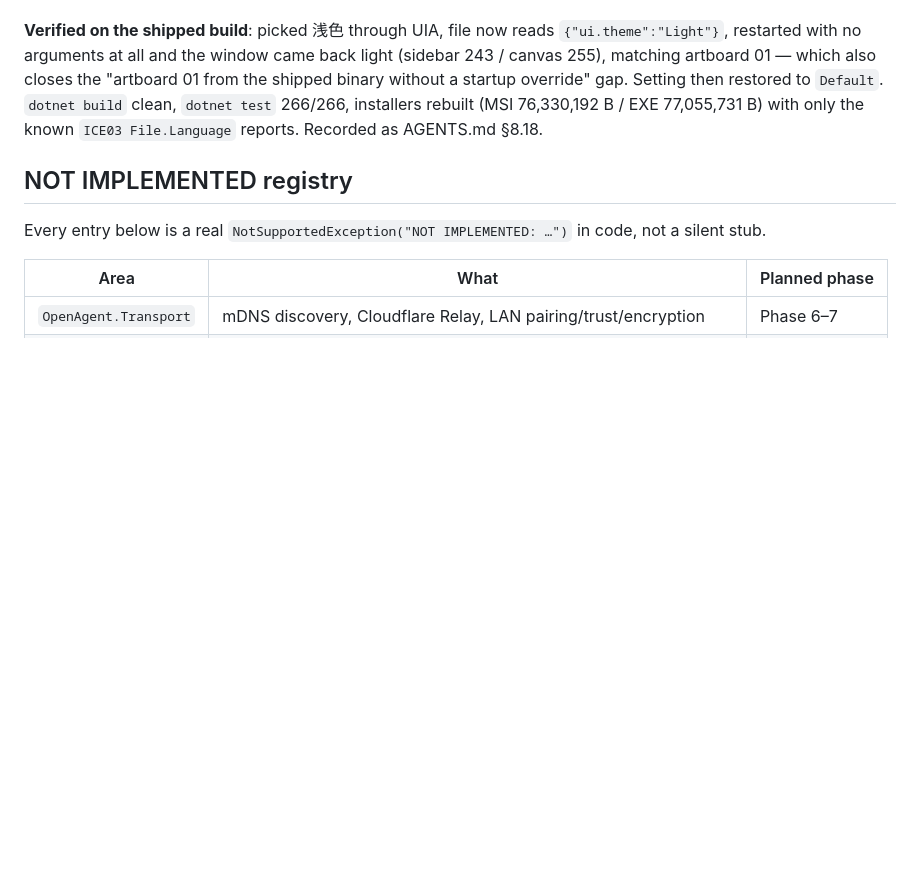
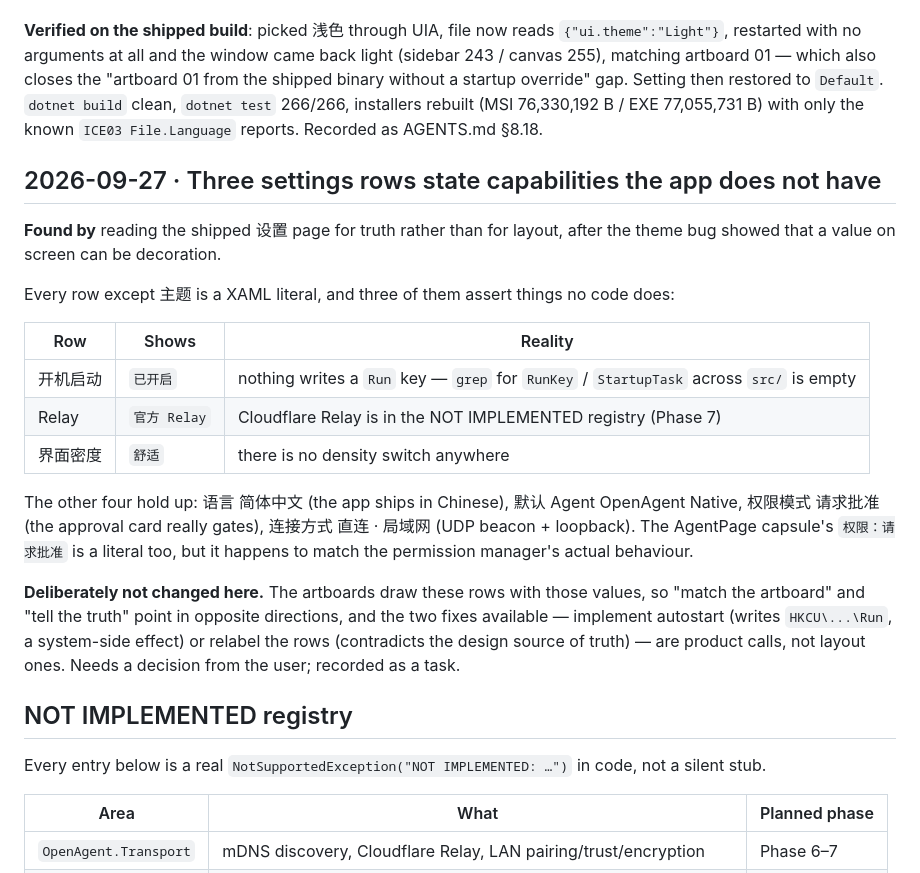
Before and after one commit to Felixssss-106/OpenAgent, a Markdown page: docs/dev-log.md, the part around the change. Rendered like a GitHub page; blank space fills up the shorter version.

Commit message:
Record three settings rows that claim capabilities the app does not have

```diff
--- a/docs/dev-log.md
+++ b/docs/dev-log.md
@@ -861,6 +861,31 @@ restored to `Default`. `dotnet build` clean, `dotnet test` 266/266, installers r
 Recorded as AGENTS.md §8.18.
 
 
+## 2026-09-27 · Three settings rows state capabilities the app does not have
+
+**Found by** reading the shipped 设置 page for truth rather than for layout, after the
+theme bug showed that a value on screen can be decoration.
+
+Every row except 主题 is a XAML literal, and three of them assert things no code does:
+
+| Row | Shows | Reality |
+|---|---|---|
+| 开机启动 | `已开启` | nothing writes a `Run` key — `grep` for `RunKey` / `StartupTask` across `src/` is empty |
+| Relay | `官方 Relay` | Cloudflare Relay is in the NOT IMPLEMENTED registry (Phase 7) |
+| 界面密度 | `舒适` | there is no density switch anywhere |
+
+The other four hold up: 语言 简体中文 (the app ships in Chinese), 默认 Agent
+OpenAgent Native, 权限模式 请求批准 (the approval card really gates), 连接方式
+直连 · 局域网 (UDP beacon + loopback). The AgentPage capsule's `权限：请求批准` is a
+literal too, but it happens to match the permission manager's actual behaviour.
+
+**Deliberately not changed here.** The artboards draw these rows with those values, so
+"match the artboard" and "tell the truth" point in opposite directions, and the two
+fixes available — implement autostart (writes `HKCU\...\Run`, a system-side effect) or
+relabel the rows (contradicts the design source of truth) — are product calls, not
+layout ones. Needs a decision from the user; recorded as a task.
+
+
 ## NOT IMPLEMENTED registry
 
 Every entry below is a real `NotSupportedException("NOT IMPLEMENTED: …")` in
```
